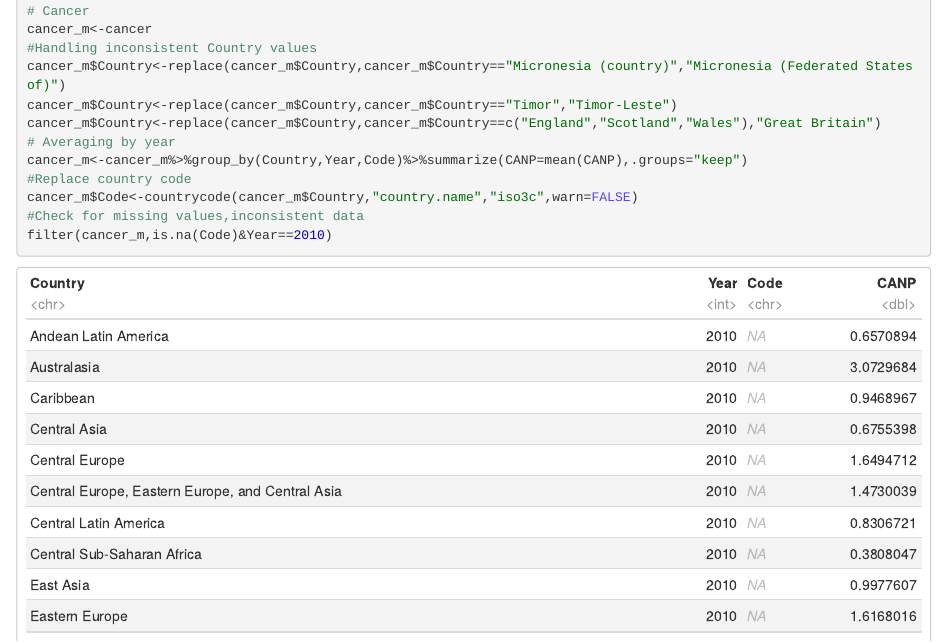
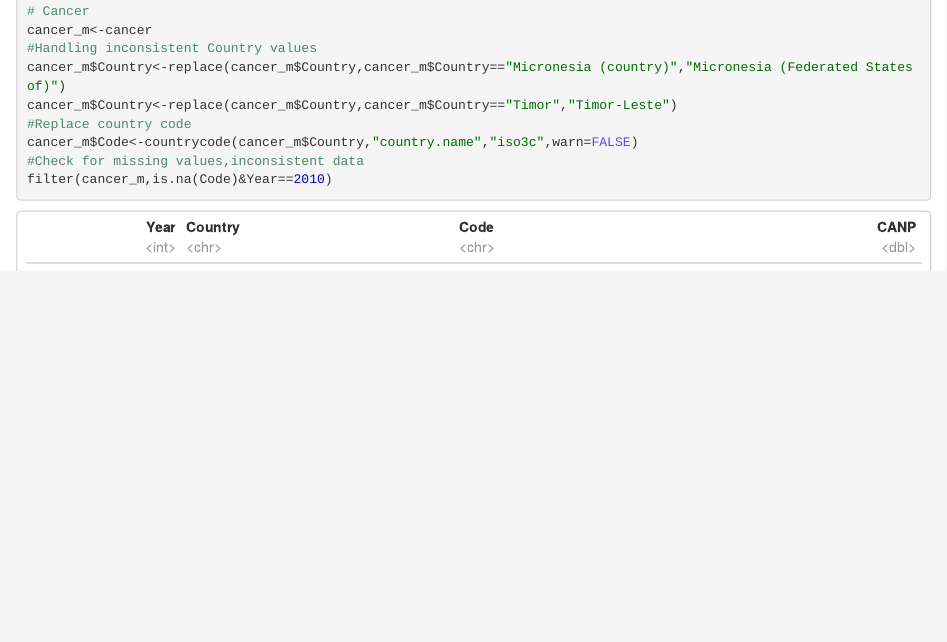
Before and after one commit to Ryan-Fried/Final_Project-Group1, an R Markdown document (ETL/Data_cleanup.Rmd): the page in a window 1100 px wide, from 6090 px down before the commit and from 18320 px down after it, so that both start at the same text. The pictures show the output file ETL/Data_cleanup.nb.html that the author committed with the source, opened offline.

Commit message:
Corrected error

```diff
--- a/ETL/Data_cleanup.Rmd
+++ b/ETL/Data_cleanup.Rmd
@@ -1029,9 +1031,6 @@ cancer_m<-cancer
 #Handling inconsistent Country values
 cancer_m$Country<-replace(cancer_m$Country,cancer_m$Country=="Micronesia (country)","Micronesia (Federated States of)")
 cancer_m$Country<-replace(cancer_m$Country,cancer_m$Country=="Timor","Timor-Leste")
-cancer_m$Country<-replace(cancer_m$Country,cancer_m$Country==c("England","Scotland","Wales"),"Great Britain")
-# Averaging by year
-cancer_m<-cancer_m%>%group_by(Country,Year,Code)%>%summarize(CANP=mean(CANP),.groups="keep")
 #Replace country code
 cancer_m$Code<-countrycode(cancer_m$Country,"country.name","iso3c",warn=FALSE)
 #Check for missing values,inconsistent data
```
Also changed, not shown: ETL/Data_cleanup.nb.html, ETL/Data_cleanup.Rmd (4 more changed lines).
